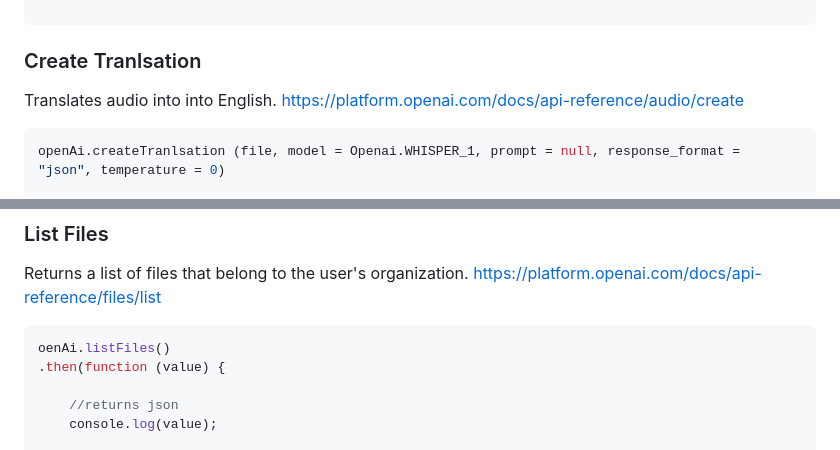
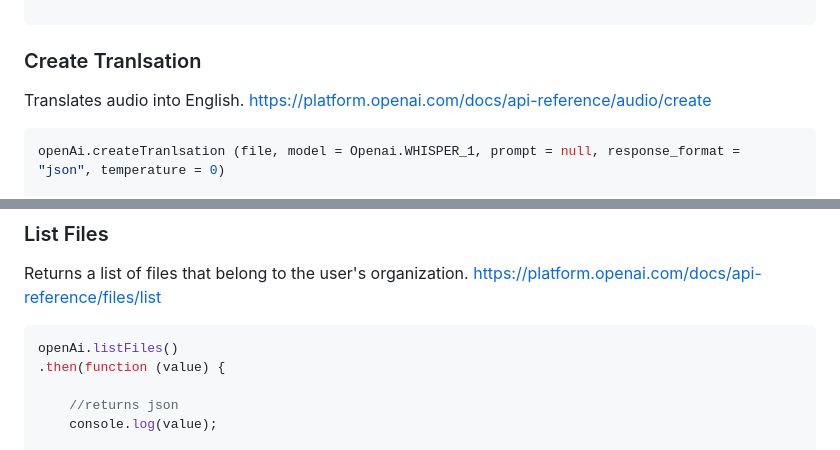
Before and after one commit to IsaacSichangi/OPen-AI-JavaScript-SDK, a Markdown page: README.md, 2 parts joined by grey strips. Drawn GitHub-style.

````diff
--- a/README.md
+++ b/README.md
@@ -245,7 +245,7 @@ openAi.createTranscription(file, model = Openai.WHISPER_1, prompt = null, respon
 
 ### Create Tranlsation
 
-Translates audio into into English.
+Translates audio into English.
 https://platform.openai.com/docs/api-reference/audio/create
 
 ```javascript
@@ -267,7 +267,7 @@ Returns a list of files that belong to the user's organization.
 https://platform.openai.com/docs/api-reference/files/list
 
 ```javascript
-oenAi.listFiles()
+openAi.listFiles()
 .then(function (value) {
 
     //returns json
````
